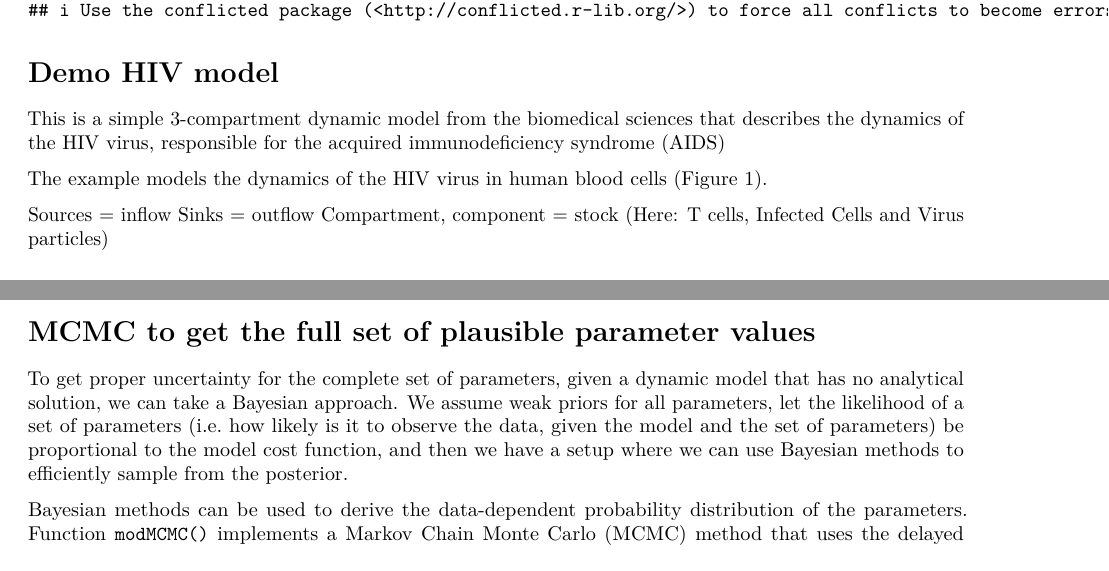
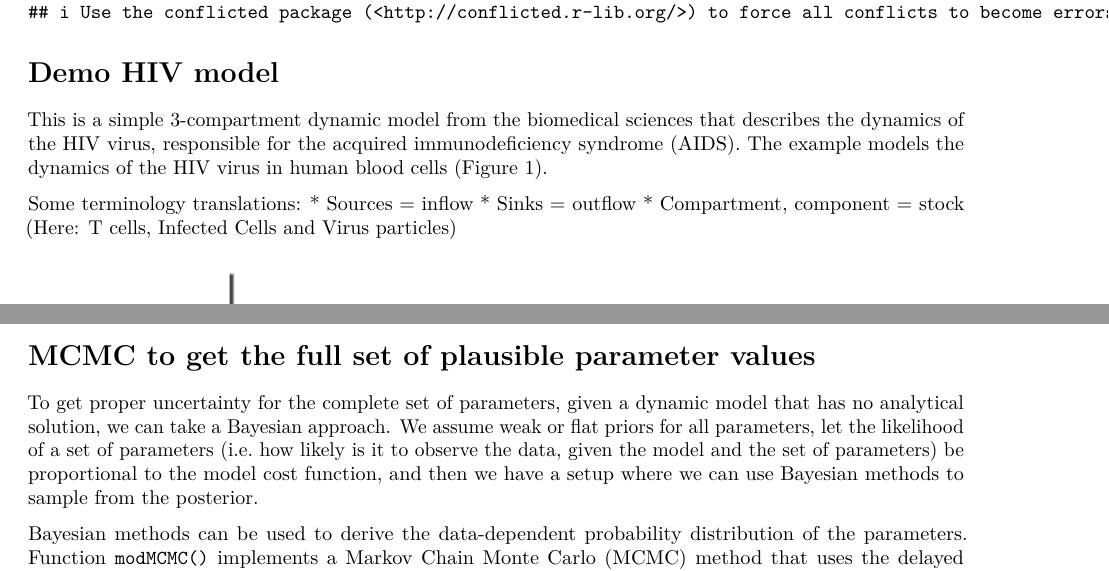
Before and after one commit to gsverhoeven/system_dynamic_exercises, an R Markdown document (day4/inverse_modelling_fme.Rmd): two parts of pages 2 and 9 of 12, joined at a grey line, cut so that both start at the same text. Rendered offline with R 4.5, knitr and Pandoc, then LaTeX, with nearby package versions; some code elsewhere in the file could not run offline.

Commit message:
small tweaks

```diff
--- a/day4/inverse_modelling_fme.Rmd
+++ b/day4/inverse_modelling_fme.Rmd
@@ -56,14 +52,12 @@ library(tidyverse)
 
 # Demo HIV model
 
-This is a simple 3-compartment dynamic model from the biomedical sciences that describes the dynamics of
-the HIV virus, responsible for the acquired immunodeficiency syndrome (AIDS)
+This is a simple 3-compartment dynamic model from the biomedical sciences that describes the dynamics of the HIV virus, responsible for the acquired immunodeficiency syndrome (AIDS). The example models the dynamics of the HIV virus in human blood cells (Figure 1).
 
-The example models the dynamics of the HIV virus in human blood cells (Figure 1).
-
-Sources = inflow
-Sinks = outflow
-Compartment, component  = stock (Here: T cells, Infected Cells and Virus particles)
+Some terminology translations:
+* Sources = inflow
+* Sinks = outflow
+* Compartment, component  = stock (Here: T cells, Infected Cells and Virus particles)
 
 ![](hiv_model.png)
 
@@ -391,7 +387,7 @@ Does it still work? Note that the `Pars` needs to be a named vector of length 5.
 
 # MCMC to get the full set of plausible parameter values
 
-To get proper uncertainty for the complete set of parameters, given a dynamic model that has no analytical solution, we can take a Bayesian approach. We assume weak priors for all parameters, let the likelihood of a set of parameters (i.e. how likely is it to observe the data, given the model and the set of parameters) be proportional to the model cost function, and then we have a setup where we can use Bayesian methods to efficiently sample from the posterior.
+To get proper uncertainty for the complete set of parameters, given a dynamic model that has no analytical solution, we can take a Bayesian approach. We assume weak or flat priors for all parameters, let the likelihood of a set of parameters (i.e. how likely is it to observe the data, given the model and the set of parameters) be proportional to the model cost function, and then we have a setup where we can use Bayesian methods to sample from the posterior.
 
 Bayesian methods can be used to derive the data-dependent probability distribution of the parameters. Function `modMCMC()` implements a Markov Chain Monte Carlo (MCMC) method that uses the delayed rejection and adaptive Metropolis (DRAM) procedure (Haario et al. 2006; Laine 2008).
 
```
Also changed, not shown: day4/inverse_modelling_fme.Rmd (12 more changed lines).
